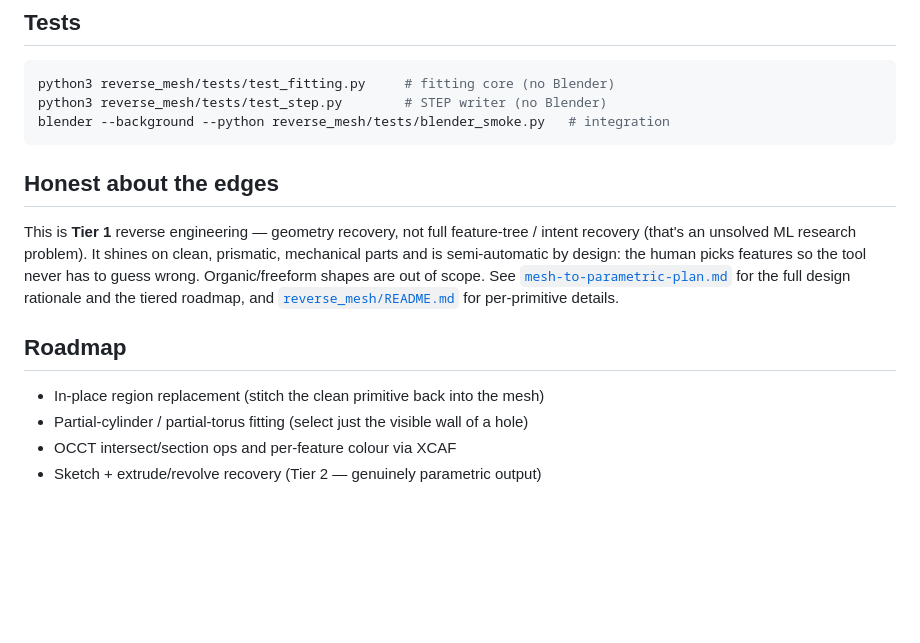
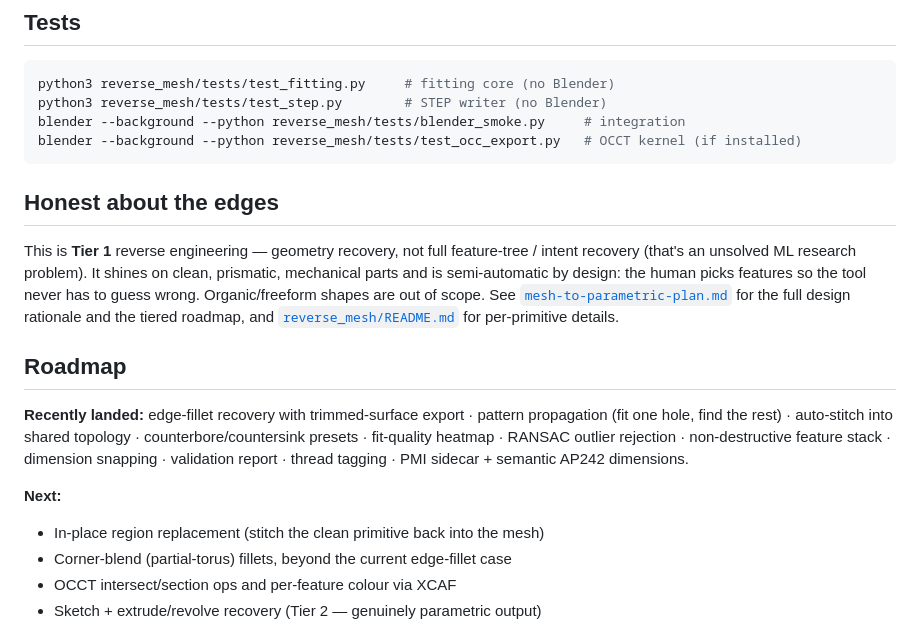
Before and after one commit to DingoOz/BlenderMesh2STEP, a Markdown page: README.md, the part around one of its changes. GitHub-like rendering; blank space fills up the shorter version.

````diff
--- a/README.md
+++ b/README.md
@@ -115,7 +140,8 @@ blender --command extension build --source-dir reverse_mesh --output-dir dist
 ```bash
 python3 reverse_mesh/tests/test_fitting.py     # fitting core (no Blender)
 python3 reverse_mesh/tests/test_step.py        # STEP writer (no Blender)
-blender --background --python reverse_mesh/tests/blender_smoke.py   # integration
+blender --background --python reverse_mesh/tests/blender_smoke.py     # integration
+blender --background --python reverse_mesh/tests/test_occ_export.py   # OCCT kernel (if installed)
 ```
 
 ## Honest about the edges
@@ -130,8 +156,16 @@ design rationale and the tiered roadmap, and
 
 ## Roadmap
 
+**Recently landed:** edge-fillet recovery with trimmed-surface export · pattern
+propagation (fit one hole, find the rest) · auto-stitch into shared topology ·
+counterbore/countersink presets · fit-quality heatmap · RANSAC outlier rejection ·
+non-destructive feature stack · dimension snapping · validation report · thread
+tagging · PMI sidecar + semantic AP242 dimensions.
+
+**Next:**
+
 - In-place region replacement (stitch the clean primitive back into the mesh)
-- Partial-cylinder / partial-torus fitting (select just the visible wall of a hole)
+- Corner-blend (partial-torus) fillets, beyond the current edge-fillet case
 - OCCT intersect/section ops and per-feature colour via XCAF
 - Sketch + extrude/revolve recovery (Tier 2 — genuinely parametric output)
 
````
Also changed, not shown: other parts of README.md (+37 -12 lines).
